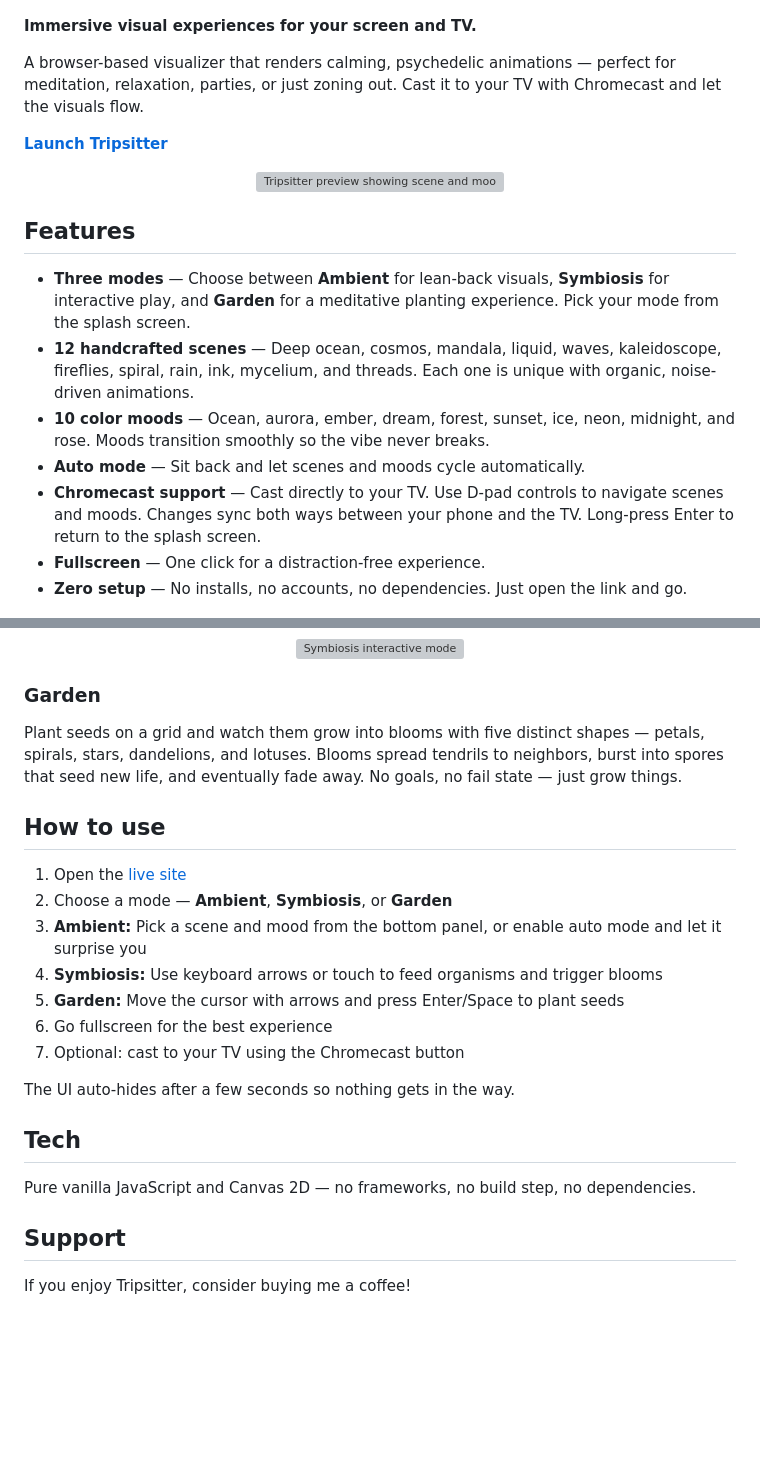
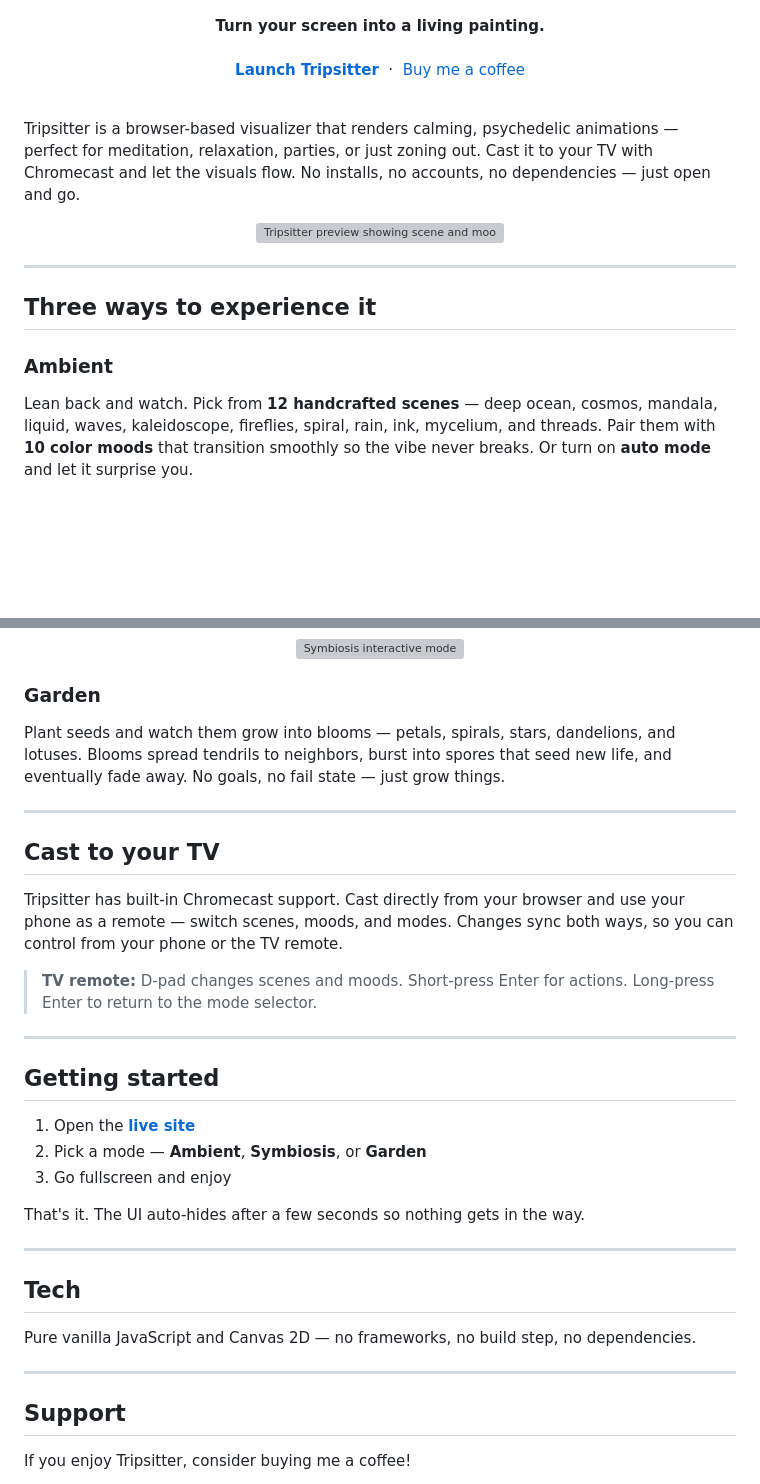
Before and after one commit to johankladder/tripsitter, a Markdown page: README.md, 2 parts joined by grey strips. Rendered like a GitHub page; blank space fills up the shorter version; grey boxes are pictures that could not be loaded.

Commit message:
Redesign README for better readability and visual flow
Co-Authored-By: Claude Opus 4.6 (1M context) <noreply@anthropic.com>

```diff
--- a/README.md
+++ b/README.md
@@ -2,25 +2,30 @@
   <img src="images/logo.jpg" width="100%" alt="Tripsitter">
 </p>
 
-**Immersive visual experiences for your screen and TV.**
+<p align="center">
+  <strong>Turn your screen into a living painting.</strong>
+  <br>
+  <br>
+  <a href="https://johankladder.github.io/tripsitter/"><strong>Launch Tripsitter</strong></a>
+  &nbsp;&middot;&nbsp;
+  <a href="https://buymeacoffee.com/johankladder">Buy me a coffee</a>
+</p>
 
-A browser-based visualizer that renders calming, psychedelic animations — perfect for meditation, relaxation, parties, or just zoning out. Cast it to your TV with Chromecast and let the visuals flow.
+<br>
 
-**[Launch Tripsitter](https://johankladder.github.io/tripsitter/)**
+Tripsitter is a browser-based visualizer that renders calming, psychedelic animations — perfect for meditation, relaxation, parties, or just zoning out. Cast it to your TV with Chromecast and let the visuals flow. No installs, no accounts, no dependencies — just open and go.
 
 <p align="center">
   <img src="images/receiver.gif" width="100%" alt="Tripsitter preview showing scene and mood switching">
 </p>
 
-## Features
+---
 
-- **Three modes** — Choose between **Ambient** for lean-back visuals, **Symbiosis** for interactive play, and **Garden** for a meditative planting experience. Pick your mode from the splash screen.
-- **12 handcrafted scenes** — Deep ocean, cosmos, mandala, liquid, waves, kaleidoscope, fireflies, spiral, rain, ink, mycelium, and threads. Each one is unique with organic, noise-driven animations.
-- **10 color moods** — Ocean, aurora, ember, dream, forest, sunset, ice, neon, midnight, and rose. Moods transition smoothly so the vibe never breaks.
-- **Auto mode** — Sit back and let scenes and moods cycle automatically.
-- **Chromecast support** — Cast directly to your TV. Use D-pad controls to navigate scenes and moods. Changes sync both ways between your phone and the TV. Long-press Enter to return to the splash screen.
-- **Fullscreen** — One click for a distraction-free experience.
-- **Zero setup** — No installs, no accounts, no dependencies. Just open the link and go.
+## Three ways to experience it
+
+### Ambient
+
+Lean back and watch. Pick from **12 handcrafted scenes** — deep ocean, cosmos, mandala, liquid, waves, kaleidoscope, fireflies, spiral, rain, ink, mycelium, and threads. Pair them with **10 color moods** that transition smoothly so the vibe never breaks. Or turn on **auto mode** and let it surprise you.
 
 <p align="center">
   <img src="images/deep.jpg" width="49%" alt="Deep Ocean scene">
@@ -41,23 +46,33 @@ Two living organisms compete for energy on opposite sides of the screen. Feed th
 
 ### Garden
 
-Plant seeds on a grid and watch them grow into blooms with five distinct shapes — petals, spirals, stars, dandelions, and lotuses. Blooms spread tendrils to neighbors, burst into spores that seed new life, and eventually fade away. No goals, no fail state — just grow things.
+Plant seeds and watch them grow into blooms — petals, spirals, stars, dandelions, and lotuses. Blooms spread tendrils to neighbors, burst into spores that seed new life, and eventually fade away. No goals, no fail state — just grow things.
 
-## How to use
+---
 
-1. Open the [live site](https://johankladder.github.io/tripsitter/)
-2. Choose a mode — **Ambient**, **Symbiosis**, or **Garden**
-3. **Ambient:** Pick a scene and mood from the bottom panel, or enable auto mode and let it surprise you
-4. **Symbiosis:** Use keyboard arrows or touch to feed organisms and trigger blooms
-5. **Garden:** Move the cursor with arrows and press Enter/Space to plant seeds
-6. Go fullscreen for the best experience
-7. Optional: cast to your TV using the Chromecast button
+## Cast to your TV
 
-The UI auto-hides after a few seconds so nothing gets in the way.
+Tripsitter has built-in Chromecast support. Cast directly from your browser and use your phone as a remote — switch scenes, moods, and modes. Changes sync both ways, so you can control from your phone or the TV remote.
+
+> **TV remote:** D-pad changes scenes and moods. Short-press Enter for actions. Long-press Enter to return to the mode selector.
+
+---
+
+## Getting started
+
+1. Open the **[live site](https://johankladder.github.io/tripsitter/)**
+2. Pick a mode — **Ambient**, **Symbiosis**, or **Garden**
+3. Go fullscreen and enjoy
+
+That's it. The UI auto-hides after a few seconds so nothing gets in the way.
+
+---
 
 ## Tech
 
 Pure vanilla JavaScript and Canvas 2D — no frameworks, no build step, no dependencies.
+
+---
 
 ## Support
 
```
